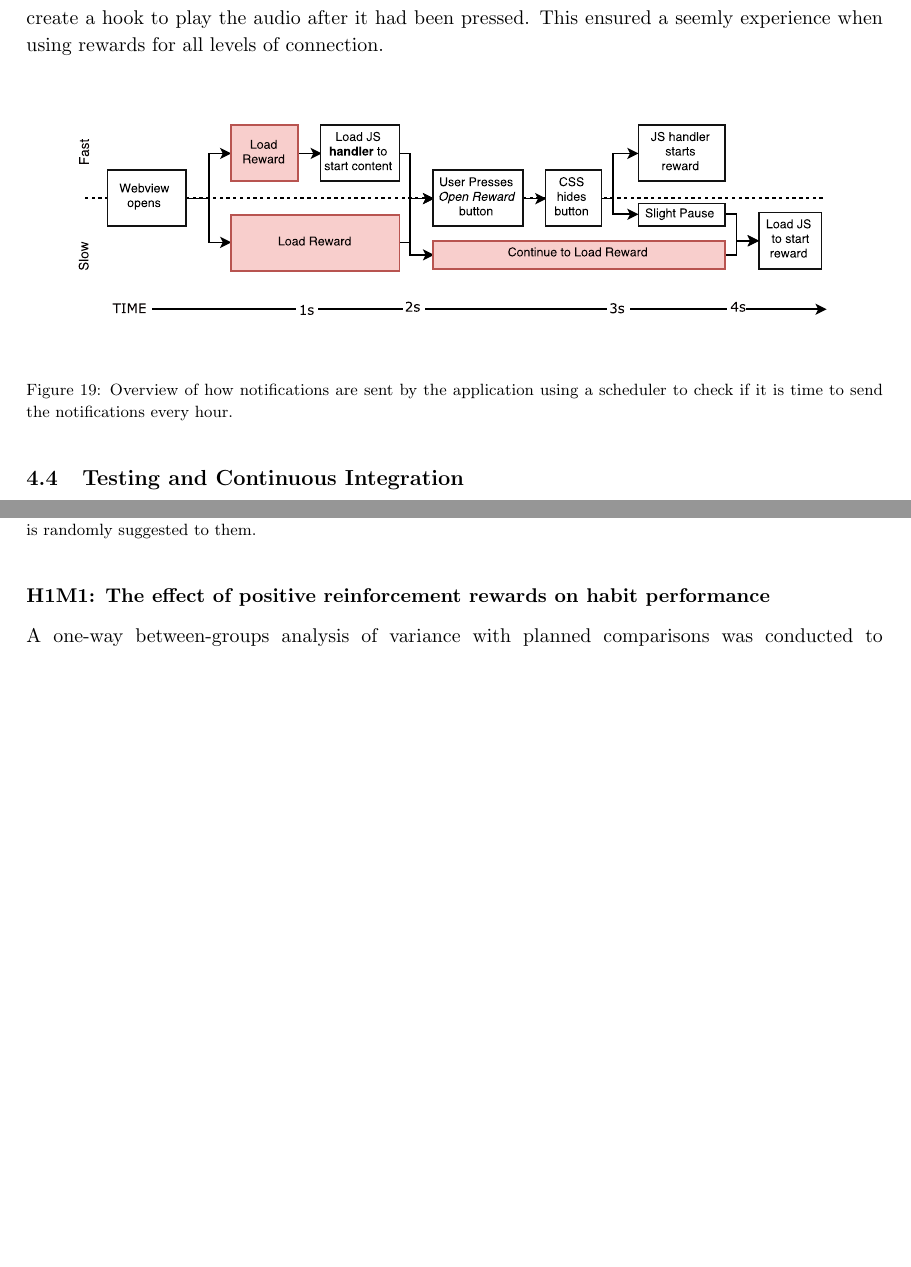
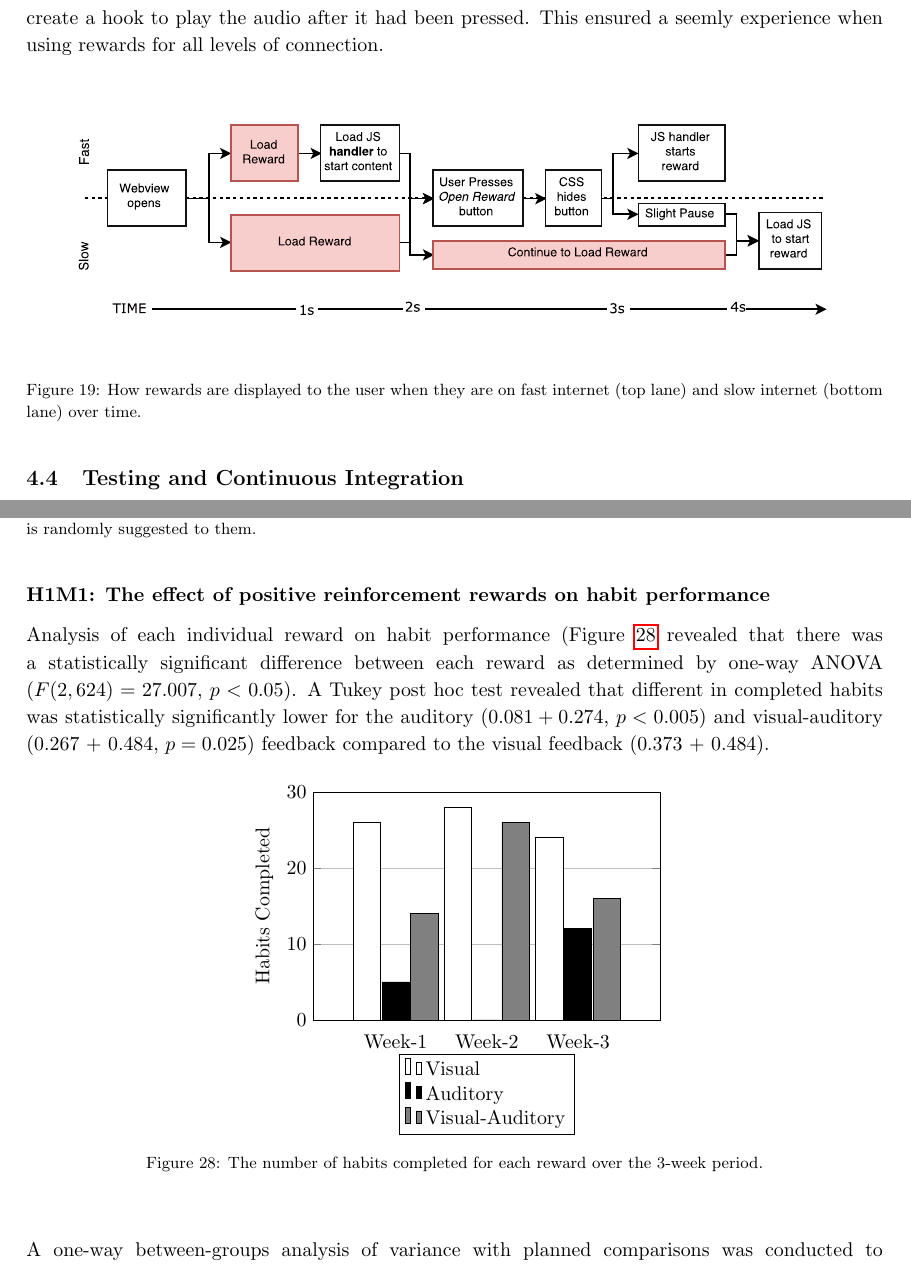
Before and after one commit to harrymt/masters-thesis, a LaTeX thesis (thesis/main.tex, which reads thesis/chapters/5_implementation.tex, thesis/chapters/6_evaluation.tex): two parts of pages 26 and 37 of 58 before the commit and two parts of pages 27 and 39 of 59 after it, joined at a grey line, cut so that both start at the same text, the shorter picture padded with empty space. Compiled offline with pdfLaTeX.

Commit message:
Breif thesis review, minor tweaks

```diff
--- a/thesis/chapters/5_implementation.tex
+++ b/thesis/chapters/5_implementation.tex
@@ -92,7 +92,7 @@ This ensured a seemly experience when using rewards for all levels of connection
 \begin{figure}[H]
     \centering
     \includegraphics[width=6in]{../resources/diagrams/webview-flow-diagram.pdf}
-    \caption{Overview of how notifications are sent by the application using a scheduler to check if it is time to send the notifications every hour.}
+    \caption{How rewards are displayed to the user when they are on fast internet (top lane) and slow internet (bottom lane) over time.}
     \label{fig:fast_slow_opening_rewards}
 \end{figure}
 
--- a/thesis/chapters/6_evaluation.tex
+++ b/thesis/chapters/6_evaluation.tex
@@ -197,8 +198,59 @@ Mostly participants chose existing routines that were suggested to them. For exa
 
 \subsubsection*{H1M1: The effect of positive reinforcement rewards on habit performance}
 
+Analysis of each individual reward on habit performance (Figure~\ref{fig:m1_h1_a} revealed that there was a statistically significant difference between each reward as determined by one-way ANOVA ($F(2,624) = 27.007$, $p < 0.05$). A Tukey post hoc test revealed that different in completed habits was statistically significantly lower for the auditory ($0.081 + 0.274$, $p < 0.005$) and visual-auditory ($0.267$ + $0.484$, $p = 0.025$) feedback compared to the visual feedback ($0.373$ + $0.484$).
+
+\begin{figure}[H]
+\centering
+ \begin{tikzpicture}
+   \begin{axis}[
+      width  = 0.5*\textwidth,
+      height = 6cm,
+      major x tick style = transparent,
+      ybar=2*\pgflinewidth,
+      bar width=15pt,
+      ymajorgrids = true,
+      symbolic x coords={Week-1, Week-2, Week-3},
+      xtick = data,
+      scaled y ticks = false,
+      enlarge x limits=0.45,
+      ymin=0,
+      ymax=30,
+      legend cell align=left,
+      legend style={at={(0.5,-0.15)},anchor=north},
+      ylabel={Habits Completed},
+   ]
+      \addplot[style={fill=white},error bars/.cd, y dir=both, y explicit]
+          coordinates { % Control group
+          (Week-1, 26)
+          (Week-2, 28)
+          (Week-3, 24)
+          };
+
+      \addplot[style={fill=black},error bars/.cd, y dir=both, y explicit,error bar style=red]
+           coordinates { % Rewards
+          (Week-1, 5)
+          (Week-2, 0)
+          (Week-3, 12)
+           };
+
+
+      \addplot[style={fill=gray},error bars/.cd, y dir=both, y explicit,error bar style=red]
+           coordinates { % Rewards
+          (Week-1, 14)
+          (Week-2, 26)
+          (Week-3, 16)
+           };
+
+      \legend{Visual, Auditory, Visual-Auditory}
+
+  \end{axis}
+  \end{tikzpicture}
+  \caption{The number of habits completed for each reward over the 3-week period.}~\label{fig:m1_h1_a}
+\end{figure}
+
+
 A one-way between-groups analysis of variance with planned comparisons was conducted to explore the effect of rewards on the number of habits completed, compared with the control group (Figure~\ref{fig:m1_h1}). Participants were divided into two groups: group 1 with rewards, group 2 without rewards. There was a statistically significant difference at the $p$ $<$ $0.005$ level in both groups for $2$$/$$3$ of the weeks: week 1, $F(1,23.20) = 9.48$, $p = 0.005$, week 2, $F(1,33.35) = 4.46$, p = 0.42 and week 3, $F(1,50) = 17.01$, $p\leq 0.005$. The effect size for week 1, week 2 and week 3 are large, calculated using $\eta^{2}$, were 0.25, 0.39 and 0.43 respectively, this shows a large difference in the mean scores.
-
 
 \begin{figure}[H]
 \centering
```
Also changed, not shown: thesis/chapters/0_abstract.tex (+2 -2 lines), thesis/chapters/3_multimodal.tex (+3 -3 lines), thesis/chapters/4_design.tex (+1 -1 lines), thesis/chapters/bibliography.bib (+35 -0 lines), thesis/chapters/5_implementation.tex (2 more changed lines), thesis/chapters/6_evaluation.tex (13 more changed lines).
